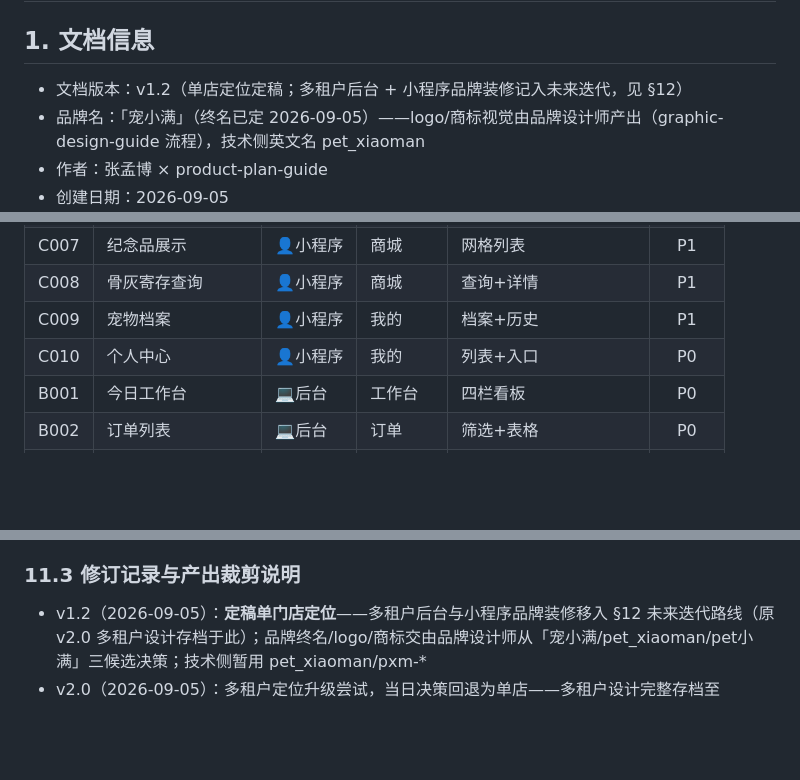
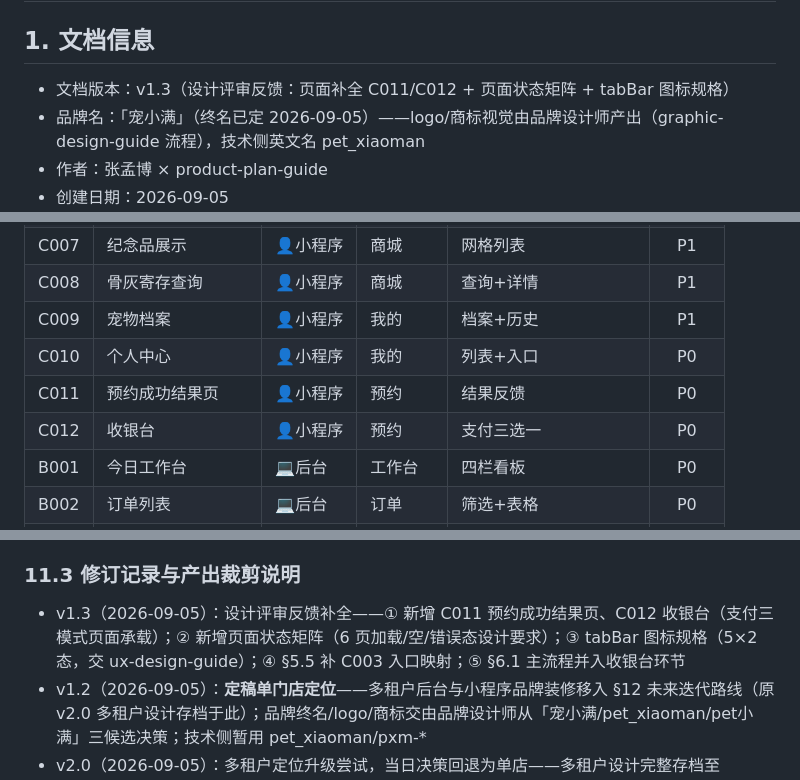
Before and after one commit to genapohub/pet-xiaoman, a Markdown page: 01-产品文档/pet_xiaoman_PRD_v1.2.md, 3 parts joined by grey strips. Rendered like a GitHub page; blank space fills up the shorter version.

```diff
--- a/01-产品文档/pet_xiaoman_PRD_v1.2.md
+++ b/01-产品文档/pet_xiaoman_PRD_v1.2.md
@@ -1,7 +1,7 @@
 # pet_xiaoman（宠小满）· 宠物善终门店系统 PRD
 
 ## 1. 文档信息
-- 文档版本：v1.2（单店定位定稿；多租户后台 + 小程序品牌装修记入未来迭代，见 §12）
+- 文档版本：v1.3（设计评审反馈：页面补全 C011/C012 + 页面状态矩阵 + tabBar 图标规格）
 - 品牌名：「宠小满」（终名已定 2026-09-05）——logo/商标视觉由品牌设计师产出（graphic-design-guide 流程），技术侧英文名 pet_xiaoman
 - 作者：张孟博 × product-plan-guide
 - 创建日期：2026-09-05
@@ -215,6 +215,8 @@ pet_xiaoman 宠物善终门店系统
 | C008 | 骨灰寄存查询 | 👤小程序 | 商城 | 查询+详情 | P1 |
 | C009 | 宠物档案 | 👤小程序 | 我的 | 档案+历史 | P1 |
 | C010 | 个人中心 | 👤小程序 | 我的 | 列表+入口 | P0 |
+| C011 | 预约成功结果页 | 👤小程序 | 预约 | 结果反馈 | P0 |
+| C012 | 收银台 | 👤小程序 | 预约 | 支付三选一 | P0 |
 | B001 | 今日工作台 | 💻后台 | 工作台 | 四栏看板 | P0 |
 | B002 | 订单列表 | 💻后台 | 订单 | 筛选+表格 | P0 |
 | B003 | 订单详情+服务记录 | 💻后台 | 订单 | 详情+操作（代表作） | P0 |
@@ -824,6 +865,7 @@ pet_xiaoman 宠物善终门店系统
 - 12 类产出清单裁剪说明：见 §11.3
 
 ### 11.3 修订记录与产出裁剪说明
+- v1.3（2026-09-05）：设计评审反馈补全——① 新增 C011 预约成功结果页、C012 收银台（支付三模式页面承载）；② 新增页面状态矩阵（6 页加载/空/错误态设计要求）；③ tabBar 图标规格（5×2 态，交 ux-design-guide）；④ §5.5 补 C003 入口映射；⑤ §6.1 主流程并入收银台环节
 - v1.2（2026-09-05）：**定稿单门店定位**——多租户后台与小程序品牌装修移入 §12 未来迭代路线（原 v2.0 多租户设计存档于此）；品牌终名/logo/商标交由品牌设计师从「宠小满/pet_xiaoman/pet小满」三候选决策；技术侧暂用 pet_xiaoman/pxm-*
 - v2.0（2026-09-05）：多租户定位升级尝试，当日决策回退为单店——多租户设计完整存档至 §12.2，未浪费
 - v1.1（2026-09-05）：哥拿坡评审反馈落地——① 新增在线支付三模式（定金/全款/到店付，含退款规则与支付子状态机）；② 纪念品升级为线上单件直购 + 到店选购；③ 确认价格表全量单项价公开；④ 上线前置依赖增加微信支付商户号（支付功能开关兜底）；⑤ KPI 新增线上支付渗透率 ≥40%。
```
Also changed, not shown: other parts of 01-产品文档/pet_xiaoman_PRD_v1.2.md (+44 -5 lines).
